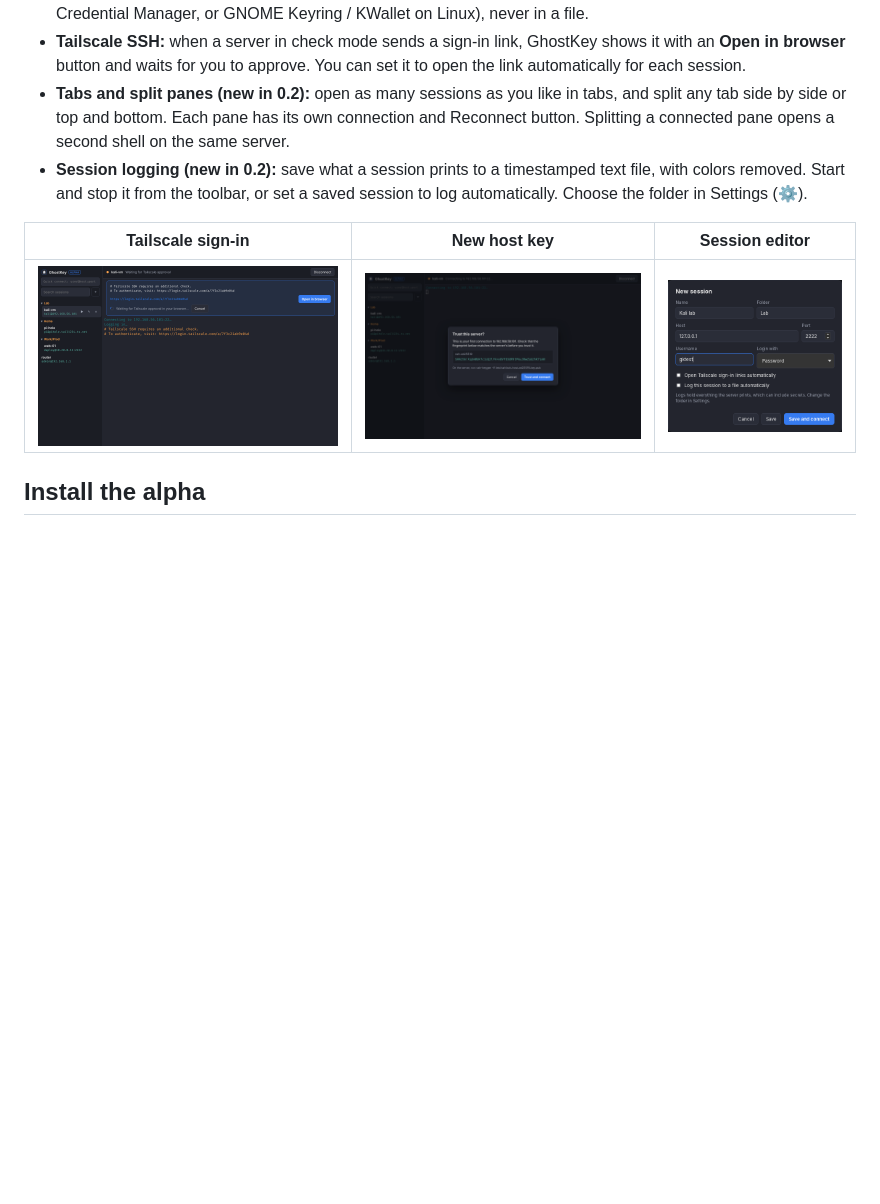
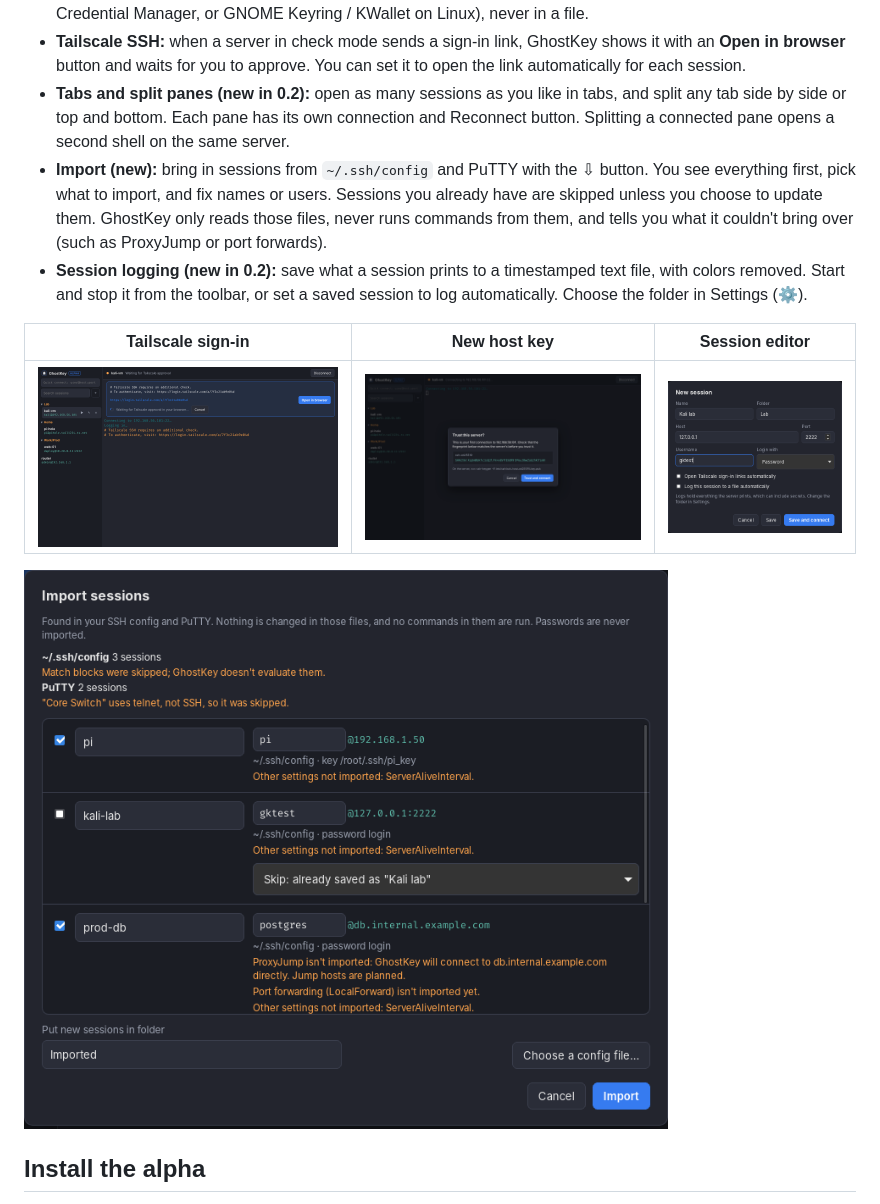
Before and after one commit to Anon0ne/GhostKey, a Markdown page: README.md, the part around the change. GitHub-like rendering; pictures changed too: docs/screenshots/import.png (added); blank space fills up the shorter version.

```diff
--- a/README.md
+++ b/README.md
@@ -14,11 +14,14 @@ A modern SSH client for Windows and Linux that looks like the Kali Linux termina
 - **Saved sessions:** sorted into folders, with search. Passwords are stored in your system keychain (Windows Credential Manager, or GNOME Keyring / KWallet on Linux), never in a file.
 - **Tailscale SSH:** when a server in check mode sends a sign-in link, GhostKey shows it with an **Open in browser** button and waits for you to approve. You can set it to open the link automatically for each session.
 - **Tabs and split panes (new in 0.2):** open as many sessions as you like in tabs, and split any tab side by side or top and bottom. Each pane has its own connection and Reconnect button. Splitting a connected pane opens a second shell on the same server.
+- **Import (new):** bring in sessions from `~/.ssh/config` and PuTTY with the ⇩ button. You see everything first, pick what to import, and fix names or users. Sessions you already have are skipped unless you choose to update them. GhostKey only reads those files, never runs commands from them, and tells you what it couldn't bring over (such as ProxyJump or port forwards).
 - **Session logging (new in 0.2):** save what a session prints to a timestamped text file, with colors removed. Start and stop it from the toolbar, or set a saved session to log automatically. Choose the folder in Settings (⚙).
 
 | Tailscale sign-in | New host key | Session editor |
 | --- | --- | --- |
 | ![Tailscale approval](docs/screenshots/tailscale.png) | ![Host key prompt](docs/screenshots/hostkey.png) | ![Session editor](docs/screenshots/editor.png) |
+
+![Import preview](docs/screenshots/import.png)
 
 ## Install the alpha
 
```
Also changed, not shown: SPEC.md (+9 -1 lines), docs/FEATURE_ROADMAP.md (+20 -3 lines), 14 other files.
